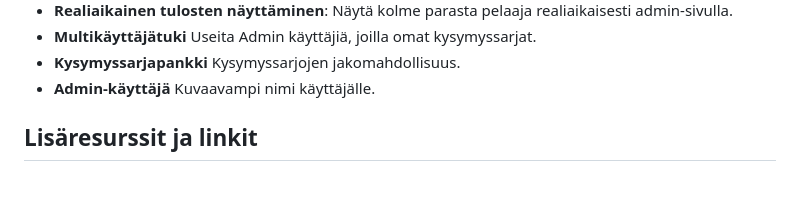
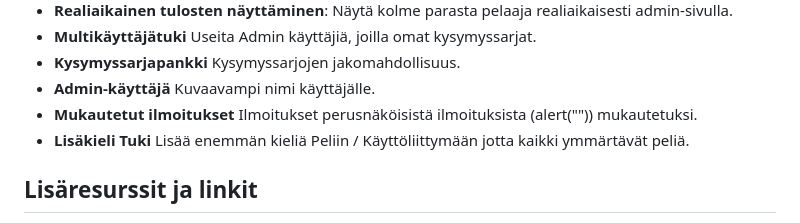
Before and after one commit to arttupii/OnlineVisailu, a Markdown page: README.md, the part around the change. Drawn GitHub-style; blank space fills up the shorter version.

```diff
--- a/README.md
+++ b/README.md
@@ -96,6 +96,8 @@ Tämä projekti on yksinkertainen online-visailupeli, joka on toteutettu Node.js
   - **Multikäyttäjätuki** Useita Admin käyttäjiä, joilla omat kysymyssarjat.
   - **Kysymyssarjapankki** Kysymyssarjojen jakomahdollisuus.
   - **Admin-käyttäjä** Kuvaavampi nimi käyttäjälle.
+  - **Mukautetut ilmoitukset** Ilmoitukset perusnäköisistä ilmoituksista (alert("")) mukautetuksi.
+  - **Lisäkieli Tuki** Lisää enemmän kieliä Peliin / Käyttöliittymään jotta kaikki ymmärtävät peliä.
 
 ## Lisäresurssit ja linkit
   - [Socket.io dokumentaatio](https://socket.io/docs/v4)
```
